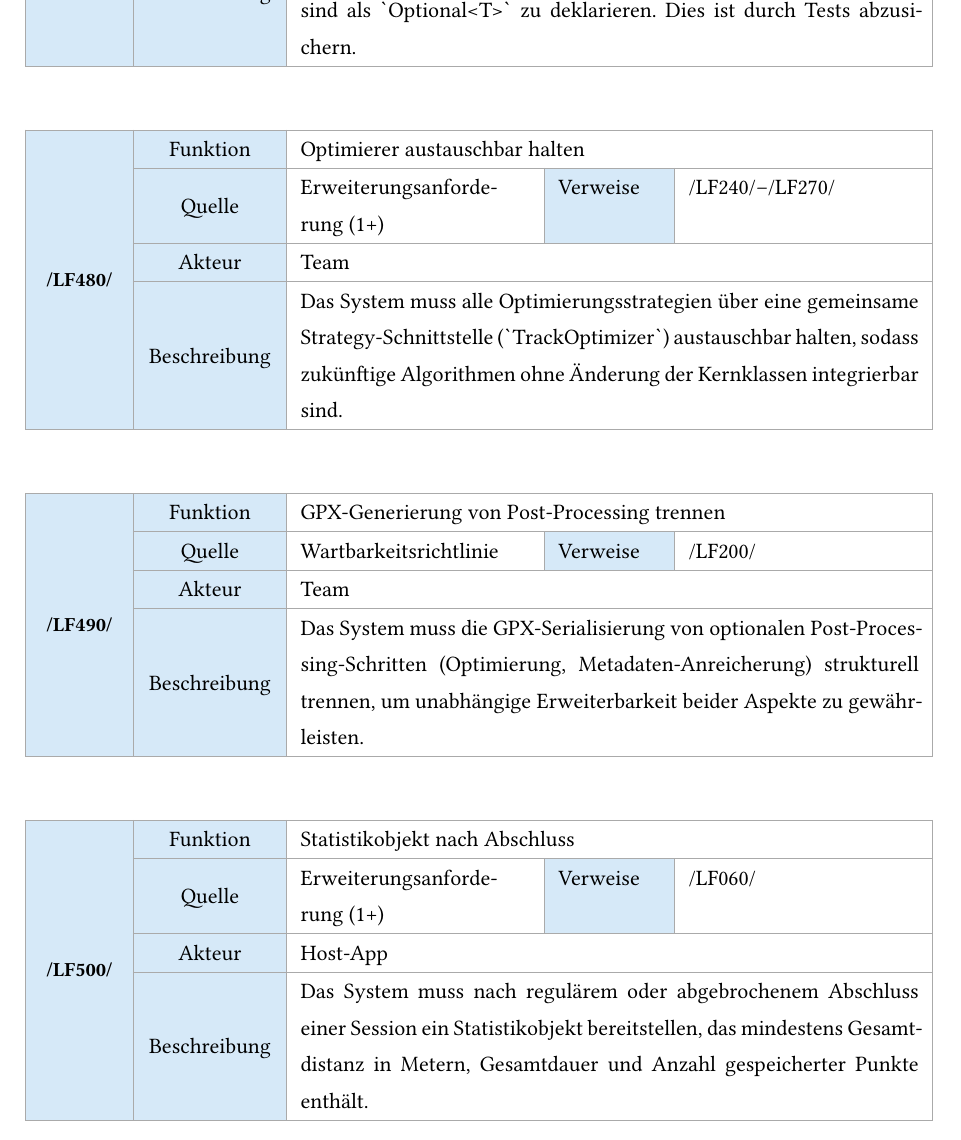
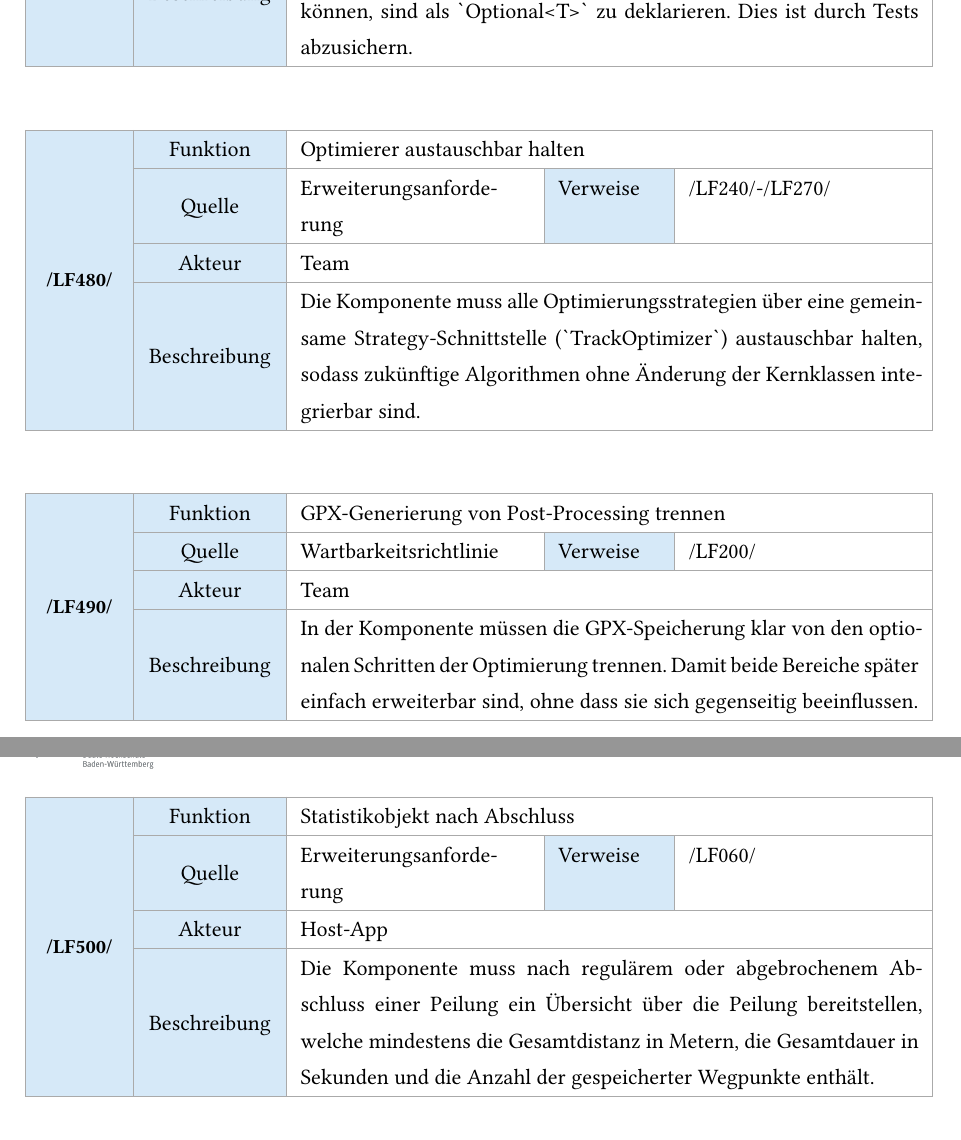
Before and after one commit to BenschD/SWE-Kompass, a Typst document (Vorschrieb/main.typ): part of page 65 of 113 before the commit and two parts of pages 65 and 66 of 114 after it, the two joined at a grey line, cut so that both start at the same text. Compiled offline with Typst 0.15.

Commit message:
chore: Überarbeitung der Funktionalen Anforderungen

```diff
--- a/Vorschrieb/main.typ
+++ b/Vorschrieb/main.typ
@@ -606,7 +606,7 @@ Dieses Kapitel dokumentiert die *Anforderungsanalyse* für die Java-Peilungskomp
   "SWE Best Practice",
   "/LF010/",
   "Host-App",
-  "Das System muss die Konfiguration nach dem Start einer Session unveränderlich einfrieren. Nachträgliche Änderungsversuche müssen abgewiesen werden. Dies gewährleistet konsistentes Verhalten über die gesamte Session-Laufzeit.",
+  "Die Komponente muss die Konfiguration nach dem Start einer Peilung unveränderlich einfrieren. Nachträgliche Änderungsversuche müssen abgewiesen werden. Dies gewährleistet ein konsistentes Verhalten über die gesamte Laufzeit der Peilung.",
 )
 
 #lf-card(
@@ -651,12 +651,12 @@ Dieses Kapitel dokumentiert die *Anforderungsanalyse* für die Java-Peilungskomp
   "GPS-Standard",
   "/LF100/",
   "Host-App",
-  "Das System muss alle Zeitstempel intern als `java.time.Instant` (UTC) verarbeiten. Die Konvertierung in lokale Zeitzone ist ausschließlich Aufgabe des Hosts.",
+  "Die Komponente muss alle Zeitstempel intern als `java.time.Instant` (UTC) verarbeiten. Die Konvertierung in lokale Zeitzone ist ausschließlich Aufgabe des Hosts.",
 )
 
 #lf-card(
   "/LF470/",
   "Null-sichere öffentliche API",
   "Qualitätsrichtlinie",
-  "–",
+  "-",
   "Host-App",
@@ -666,10 +666,10 @@ Dieses Kapitel dokumentiert die *Anforderungsanalyse* für die Java-Peilungskomp
 #lf-card(
   "/LF480/",
   "Optimierer austauschbar halten",
-  "Erweiterungsanforderung (1+)",
-  "/LF240/–/LF270/",
+  "Erweiterungsanforderung",
+  "/LF240/-/LF270/",
   "Team",
-  "Das System muss alle Optimierungsstrategien über eine gemeinsame Strategy-Schnittstelle (`TrackOptimizer`) austauschbar halten, sodass zukünftige Algorithmen ohne Änderung der Kernklassen integrierbar sind.",
+  "Die Komponente muss alle Optimierungsstrategien über eine gemeinsame Strategy-Schnittstelle (`TrackOptimizer`) austauschbar halten, sodass zukünftige Algorithmen ohne Änderung der Kernklassen integrierbar sind.",
 )
 
 #lf-card(
@@ -678,16 +678,16 @@ Dieses Kapitel dokumentiert die *Anforderungsanalyse* für die Java-Peilungskomp
   "Wartbarkeitsrichtlinie",
   "/LF200/",
   "Team",
-  "Das System muss die GPX-Serialisierung von optionalen Post-Processing-Schritten (Optimierung, Metadaten-Anreicherung) strukturell trennen, um unabhängige Erweiterbarkeit beider Aspekte zu gewährleisten.",
+  "In der Komponente müssen die GPX-Speicherung klar von den optionalen Schritten der Optimierung trennen. Damit beide Bereiche später einfach erweiterbar sind, ohne dass sie sich gegenseitig beeinflussen.",
 )
 
 #lf-card(
   "/LF500/",
   "Statistikobjekt nach Abschluss",
-  "Erweiterungsanforderung (1+)",
+  "Erweiterungsanforderung",
   "/LF060/",
   "Host-App",
-  "Das System muss nach regulärem oder abgebrochenem Abschluss einer Session ein Statistikobjekt bereitstellen, das mindestens Gesamtdistanz in Metern, Gesamtdauer und Anzahl gespeicherter Punkte enthält.",
+  "Die Komponente muss nach regulärem oder abgebrochenem Abschluss einer Peilung ein Übersicht über die Peilung bereitstellen, welche mindestens die Gesamtdistanz in Metern, die Gesamtdauer in Sekunden und die Anzahl der gespeicherter Wegpunkte enthält.",
 )
 
 #pagebreak()
```
Also changed, not shown: Vorschrieb/main.typ (16 more changed lines).
